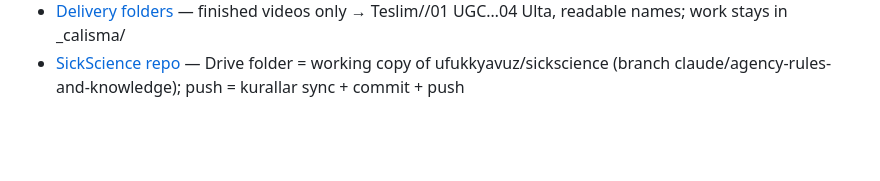
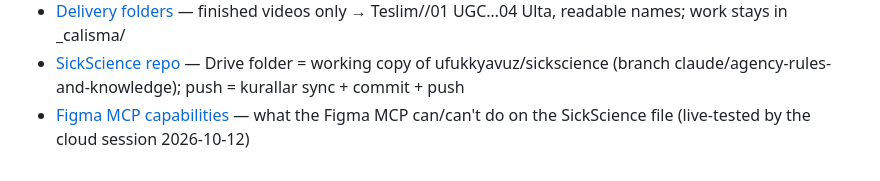
Before and after one commit to ufukkyavuz/sickscience, a Markdown page: kurallar/MEMORY.md, the part around the change. GitHub-like rendering; blank space fills up the shorter version.

Commit message:
Merge cloud session work; adopt figma-yetenekler note into memory index
Co-Authored-By: Claude Opus 5.5 <noreply@anthropic.com>

```diff
--- a/kurallar/MEMORY.md
+++ b/kurallar/MEMORY.md
@@ -31,3 +31,4 @@
 - [IG organic = white, premium, graphic](feedback-ig-organic-premium.md) — organic posts: white bg, product as object, concept in the graphic; never ad-style headline on photo
 - [Delivery folders](feedback-delivery-folders.md) — finished videos only → Teslim/<YYYY-MM Ay>/01 UGC…04 Ulta, readable names; work stays in _calisma/
 - [SickScience repo](reference-sickscience-repo.md) — Drive folder = working copy of ufukkyavuz/sickscience (branch claude/agency-rules-and-knowledge); push = kurallar sync + commit + push
+- [Figma MCP capabilities](figma-yetenekler.md) — what the Figma MCP can/can't do on the SickScience file (live-tested by the cloud session 2026-10-12)
```
